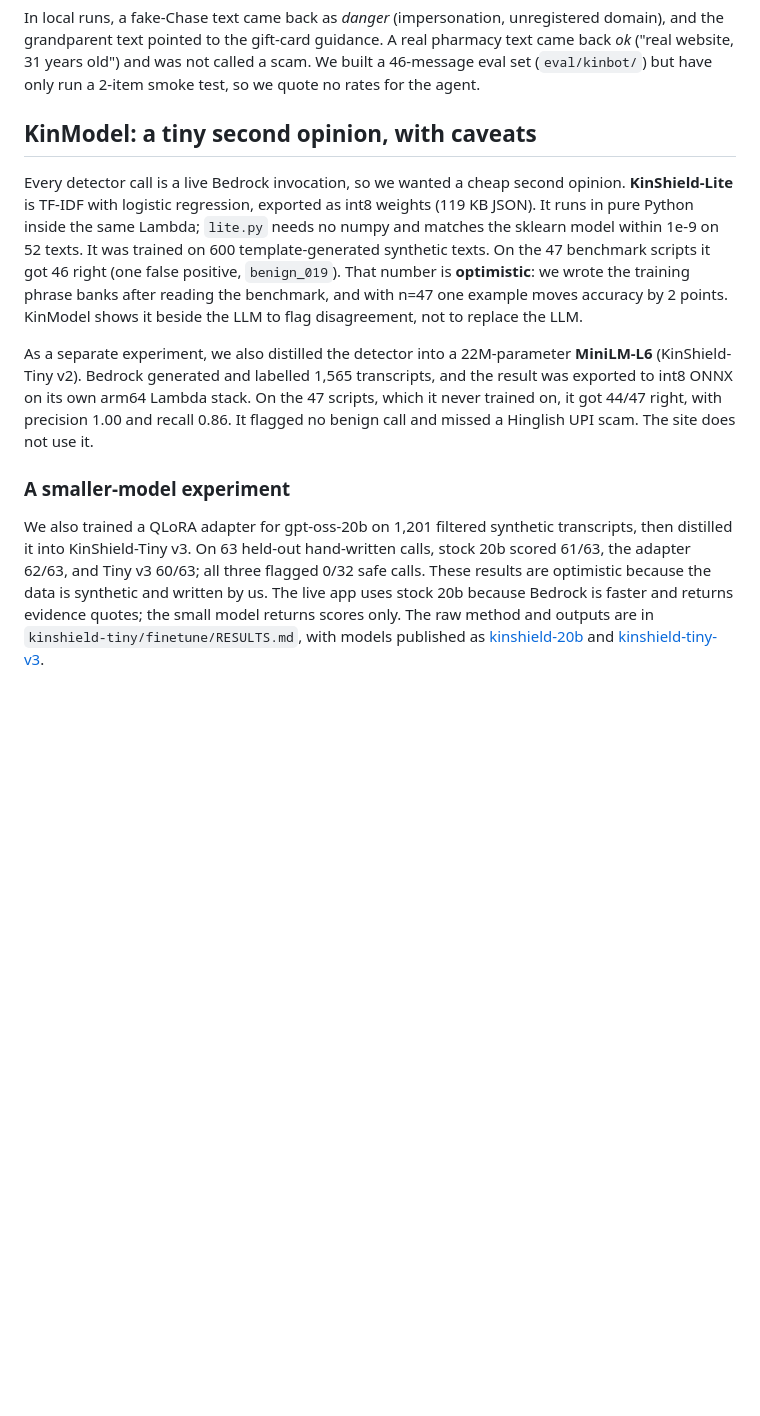
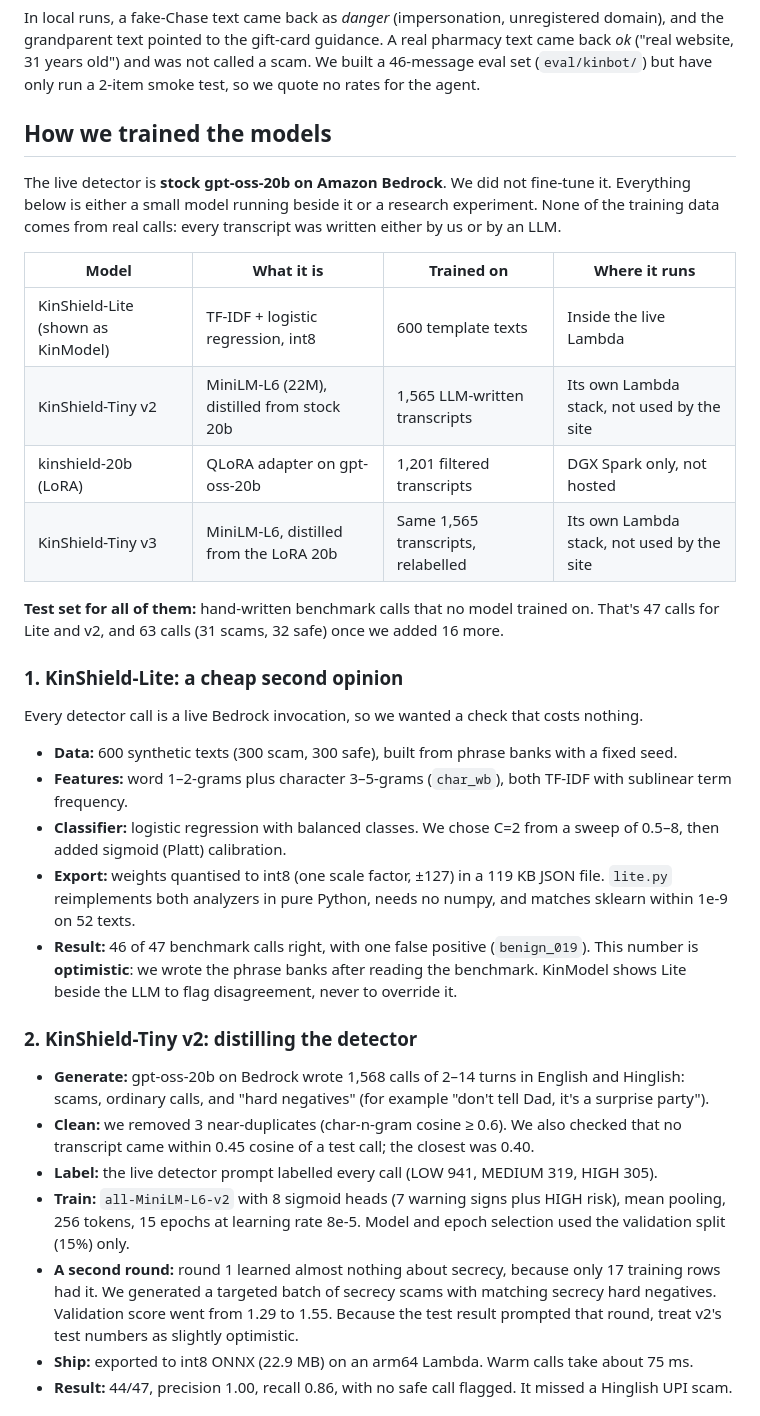
Before and after one commit to solomonwilsonr/KinShield, a Markdown page: docs/WRITEUP.md, the part around one of its changes. Drawn GitHub-style; blank space fills up the shorter version.

```diff
--- a/docs/WRITEUP.md
+++ b/docs/WRITEUP.md
@@ -74,12 +74,36 @@ An LLM that "investigates a link" can easily invent a finding. We built the agen
 
 In local runs, a fake-Chase text came back as *danger* (impersonation, unregistered domain), and the grandparent text pointed to the gift-card guidance. A real pharmacy text came back *ok* ("real website, 31 years old") and was not called a scam. We built a 46-message eval set (`eval/kinbot/`) but have only run a 2-item smoke test, so we quote no rates for the agent.
 
-## KinModel: a tiny second opinion, with caveats
+## How we trained the models
 
-Every detector call is a live Bedrock invocation, so we wanted a cheap second opinion. **KinShield-Lite** is TF-IDF with logistic regression, exported as int8 weights (119 KB JSON). It runs in pure Python inside the same Lambda; `lite.py` needs no numpy and matches the sklearn model within 1e-9 on 52 texts. It was trained on 600 template-generated synthetic texts. On the 47 benchmark scripts it got 46 right (one false positive, `benign_019`). That number is **optimistic**: we wrote the training phrase banks after reading the benchmark, and with n=47 one example moves accuracy by 2 points. KinModel shows it beside the LLM to flag disagreement, not to replace the LLM.
+The live detector is **stock gpt-oss-20b on Amazon Bedrock**. We did not fine-tune it. Everything below is either a small model running beside it or a research experiment. None of the training data comes from real calls: every transcript was written either by us or by an LLM.
 
-As a separate experiment, we also distilled the detector into a 22M-parameter **MiniLM-L6** (KinShield-Tiny v2). Bedrock generated and labelled 1,565 transcripts, and the result was exported to int8 ONNX on its own arm64 Lambda stack. On the 47 scripts, which it never trained on, it got 44/47 right, with precision 1.00 and recall 0.86. It flagged no benign call and missed a Hinglish UPI scam. The site does not use it.
+| Model | What it is | Trained on | Where it runs |
+|---|---|---|---|
+| KinShield-Lite (shown as KinModel) | TF-IDF + logistic regression, int8 | 600 template texts | Inside the live Lambda |
+| KinShield-Tiny v2 | MiniLM-L6 (22M), distilled from stock 20b | 1,565 LLM-written transcripts | Its own Lambda stack, not used by the site |
+| kinshield-20b (LoRA) | QLoRA adapter on gpt-oss-20b | 1,201 filtered transcripts | DGX Spark only, not hosted |
+| KinShield-Tiny v3 | MiniLM-L6, distilled from the LoRA 20b | Same 1,565 transcripts, relabelled | Its own Lambda stack, not used by the site |
 
-### A smaller-model experiment
+**Test set for all of them:** hand-written benchmark calls that no model trained on. That's 47 calls for Lite and v2, and 63 calls (31 scams, 32 safe) once we added 16 more.
 
-We also trained a QLoRA adapter for gpt-oss-20b on 1,201 filtered synthetic transcripts, then distilled it into KinShield-Tiny v3. On 63 held-out hand-written calls, stock 20b scored 61/63, the adapter 62/63, and Tiny v3 60/63; all three flagged 0/32 safe calls. These results are optimistic because the data is synthetic and written by us. The live app uses stock 20b because Bedrock is faster and returns evidence quotes; the small model returns scores only. The raw method and outputs are in `kinshield-tiny/finetune/RESULTS.md`, with models published as [kinshield-20b](https://huggingface.co/Solomonwilsonr/kinshield-20b) and [kinshield-tiny-v3](https://huggingface.co/Solomonwilsonr/kinshield-tiny-v3).
+### 1. KinShield-Lite: a cheap second opinion
+
+Every detector call is a live Bedrock invocation, so we wanted a check that costs nothing.
+
+- **Data:** 600 synthetic texts (300 scam, 300 safe), built from phrase banks with a fixed seed.
+- **Features:** word 1–2-grams plus character 3–5-grams (`char_wb`), both TF-IDF with sublinear term frequency.
+- **Classifier:** logistic regression with balanced classes. We chose C=2 from a sweep of 0.5–8, then added sigmoid (Platt) calibration.
+- **Export:** weights quantised to int8 (one scale factor, ±127) in a 119 KB JSON file. `lite.py` reimplements both analyzers in pure Python, needs no numpy, and matches sklearn within 1e-9 on 52 texts.
+- **Result:** 46 of 47 benchmark calls right, with one false positive (`benign_019`). This number is **optimistic**: we wrote the phrase banks after reading the benchmark. KinModel shows Lite beside the LLM to flag disagreement, never to override it.
+
+### 2. KinShield-Tiny v2: distilling the detector
+
+- **Generate:** gpt-oss-20b on Bedrock wrote 1,568 calls of 2–14 turns in English and Hinglish: scams, ordinary calls, and "hard negatives" (for example "don't tell Dad, it's a surprise party").
+- **Clean:** we removed 3 near-duplicates (char-n-gram cosine ≥ 0.6). We also checked that no transcript came within 0.45 cosine of a test call; the closest was 0.40.
+- **Label:** the live detector prompt labelled every call (LOW 941, MEDIUM 319, HIGH 305).
+- **Train:** `all-MiniLM-L6-v2` with 8 sigmoid heads (7 warning signs plus HIGH risk), mean pooling, 256 tokens, 15 epochs at learning rate 8e-5. Model and epoch selection used the validation split (15%) only.
+- **A second round:** round 1 learned almost nothing about secrecy, because only 17 training rows had it. We generated a targeted batch of secrecy scams with matching secrecy hard negatives. Validation score went from 1.29 to 1.55. Because the test result prompted that round, treat v2's test numbers as slightly optimistic.
+- **Ship:** exported to int8 ONNX (22.9 MB) on an arm64 Lambda. Warm calls take about 75 ms.
+- **Result:** 44/47, precision 1.00, recall 0.86, with no safe call flagged. It missed a Hinglish UPI scam.
+
```
Also changed, not shown: other parts of docs/WRITEUP.md (+32 -0 lines), README.md (+2 -2 lines).
